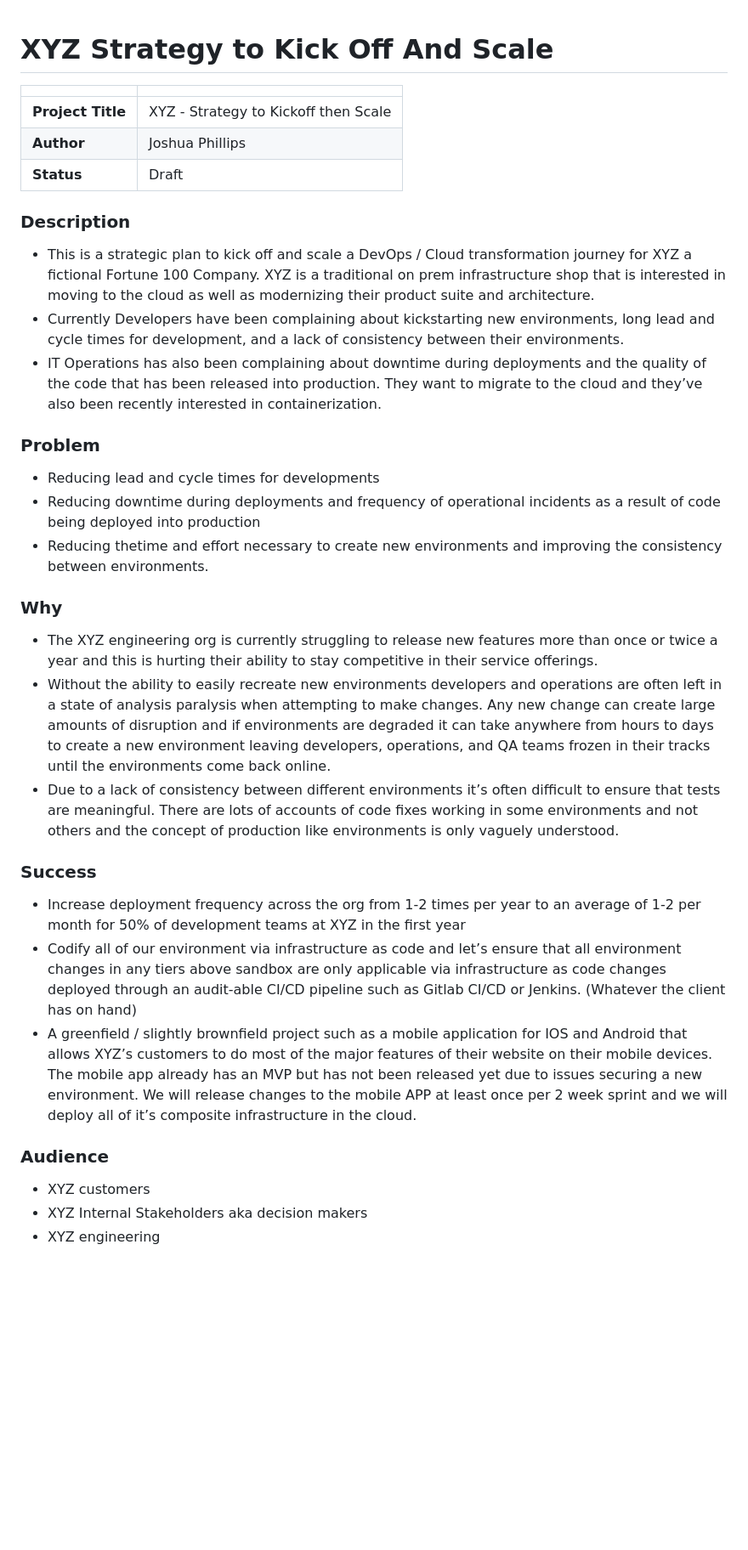
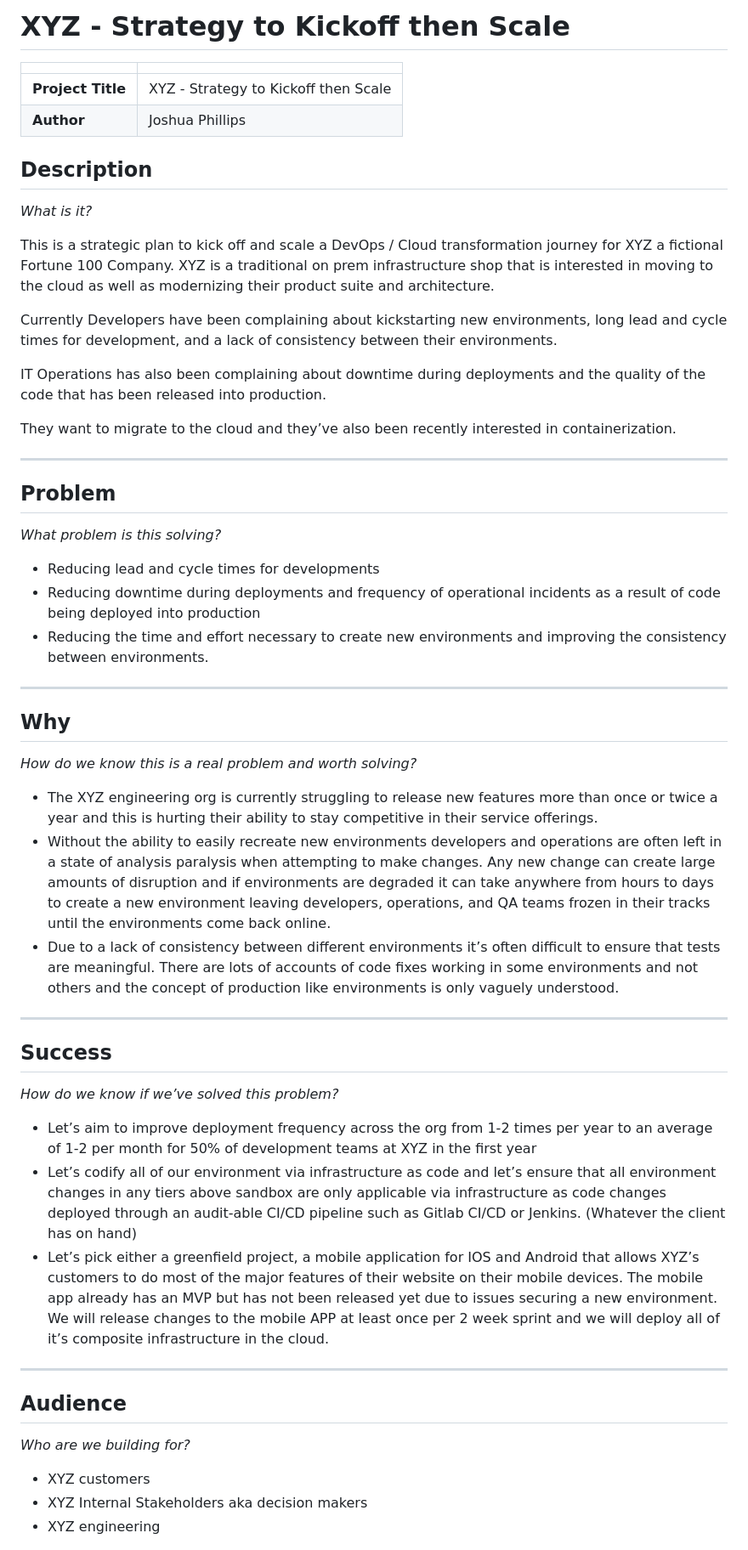
Before and after one commit to thephillipsequation/xyz-devops-strategy, a Markdown page: README.md, the part around one of its changes. Shown at 85% size. GitHub-like rendering; blank space fills up the shorter version.

```diff
--- a/README.md
+++ b/README.md
@@ -1,34 +1,58 @@
+# XYZ - Strategy to Kickoff then Scale
 
-# XYZ Strategy to Kick Off And Scale
+|   |   |
+|---|---|
+|**Project Title**|XYZ - Strategy to Kickoff then Scale|
+|**Author**|Joshua Phillips|
 
-| | |
-|---|---|
-| **Project Title**	 | XYZ - Strategy to Kickoff then Scale |
-| **Author** | 	Joshua Phillips |
-| **Status** | Draft |
+## Description
 
-### Description
-- This is a strategic plan to kick off and scale a DevOps / Cloud transformation journey for XYZ a fictional Fortune 100 Company. XYZ is a traditional on prem infrastructure shop that is interested in moving to the cloud as well as modernizing their product suite and architecture.
-- Currently Developers have been complaining about kickstarting new environments, long lead and cycle times for development, and a lack of consistency between their environments.
-- IT Operations has also been complaining about downtime during deployments and the quality of the code that has been released into production.
+_What is it?_
+
+This is a strategic plan to kick off and scale a DevOps / Cloud transformation journey for XYZ a fictional Fortune 100 Company. XYZ is a traditional on prem infrastructure shop that is interested in moving to the cloud as well as modernizing their product suite and architecture.
+
+Currently Developers have been complaining about kickstarting new environments, long lead and cycle times for development, and a lack of consistency between their environments.
+
+IT Operations has also been complaining about downtime during deployments and the quality of the code that has been released into production.
+
 They want to migrate to the cloud and they’ve also been recently interested in containerization.
 
-### Problem
+---
+
+## Problem
+
+_What problem is this solving?_
+
 - Reducing lead and cycle times for developments
 - Reducing downtime during deployments and frequency of operational incidents as a result of code being deployed into production
-- Reducing thetime and effort necessary to create new environments and improving the consistency between environments.
+- Reducing the time and effort necessary to create new environments and improving the consistency between environments.
 
-### Why
+---
+
+## Why
+
+_How do we know this is a real problem and worth solving?_
+
 - The XYZ engineering org is currently struggling to release new features more than once or twice a year and this is hurting their ability to stay competitive in their service offerings.
 - Without the ability to easily recreate new environments developers and operations are often left in a state of analysis paralysis when attempting to make changes. Any new change can create large amounts of disruption and if environments are degraded it can take anywhere from hours to days to create a new environment leaving developers, operations, and QA teams frozen in their tracks until the environments come back online.
 - Due to a lack of consistency between different environments it’s often difficult to ensure that tests are meaningful. There are lots of accounts of code fixes working in some environments and not others and the concept of production like environments is only vaguely understood.
 
-### Success
-- Increase deployment frequency across the org from 1-2 times per year to an average of 1-2 per month for 50% of development teams at XYZ in the first year
-- Codify all of our environment via infrastructure as code and let’s ensure that all environment changes in any tiers above sandbox are only applicable via infrastructure as code changes deployed through an audit-able CI/CD pipeline such as Gitlab CI/CD or Jenkins. (Whatever the client has on hand)
-- A greenfield / slightly brownfield project such as a mobile application for IOS and Android that allows XYZ’s customers to do most of the major features of their website on their mobile devices. The mobile app already has an MVP but has not been released yet due to issues securing a new environment. We will release changes to the mobile APP at least once per 2 week sprint and we will deploy all of it’s composite infrastructure in the cloud.
+---
 
-### Audience
+## Success
+
+_How do we know if we’ve solved this problem?_
+
+- Let’s aim to improve deployment frequency across the org from 1-2 times per year to an average of 1-2 per month for 50% of development teams at XYZ in the first year
+- Let’s codify all of our environment via infrastructure as code and let’s ensure that all environment changes in any tiers above sandbox are only applicable via infrastructure as code changes deployed through an audit-able CI/CD pipeline such as Gitlab CI/CD or Jenkins. (Whatever the client has on hand)
+- Let’s pick either a greenfield project, a mobile application for IOS and Android that allows XYZ’s customers to do most of the major features of their website on their mobile devices. The mobile app already has an MVP but has not been released yet due to issues securing a new environment. We will release changes to the mobile APP at least once per 2 week sprint and we will deploy all of it’s composite infrastructure in the cloud.
+
+---
+
+## Audience
+
+_Who are we building for?_
+
 - XYZ customers
 - XYZ Internal Stakeholders aka decision makers
 - XYZ engineering
```
Also changed, not shown: other parts of README.md (+98 -11 lines).
